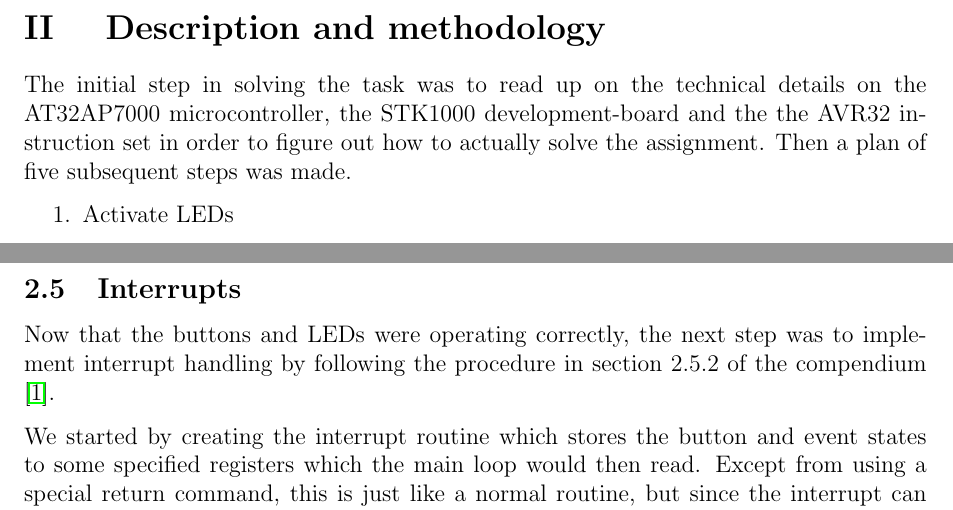
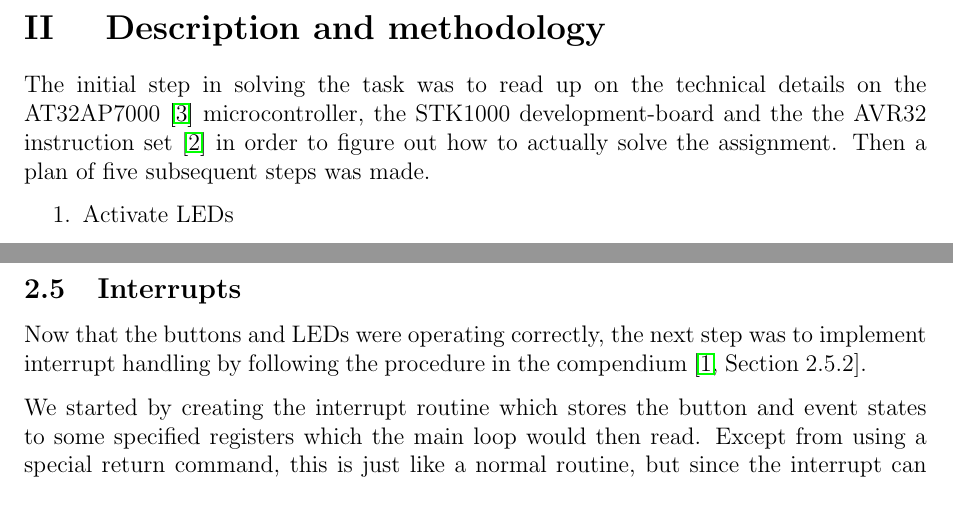
Before and after one commit to lundal/avr32-project-2013, a LaTeX paper (reports/oeving1/oeving1.tex, which reads reports/oeving1/content/descriptionAndMethodology.tex): two parts of pages 5 and 6 of 15 before the commit and two parts of pages 5 and 6 of 14 after it, joined at a grey line, cut so that both start at the same text. Compiled offline with pdfLaTeX.

Commit message:
Update methodology from gdocs (with refs)

```diff
--- a/reports/oeving1/content/descriptionAndMethodology.tex
+++ b/reports/oeving1/content/descriptionAndMethodology.tex
@@ -1,4 +1,4 @@
-The initial step in solving the task was to read up on the technical details on the AT32AP7000 microcontroller, the STK1000 development-board and the the AVR32 instruction set in order to figure out how to actually solve the assignment. Then a plan of five subsequent steps was made.
+The initial step in solving the task was to read up on the technical details on the AT32AP7000 \cite{ap7000} microcontroller, the STK1000 development-board and the the AVR32 instruction set \cite{avr32} in order to figure out how to actually solve the assignment. Then a plan of five subsequent steps was made.
 
 \begin{enumerate}
 \item Activate LEDs
@@ -59,7 +59,7 @@ With the ability to read the buttons it was time to make them move the light. By
 \end{figure}
 
 
-Now that the buttons and LEDs were operating correctly, the next step was to implement interrupt handling by following the procedure in section 2.5.2 of the compendium \cite{compendium}.
+Now that the buttons and LEDs were operating correctly, the next step was to implement interrupt handling by following the procedure in the compendium \cite[Section 2.5.2]{compendium}.
 
 We started by creating the interrupt routine which stores the button and event states to some specified registers which the main loop would then read. Except from using a special return command, this is just like a normal routine, but since the interrupt can occur at any time, all registers that is be modified by the routine must first be stored in the memory, and then restored afterwards. A practical way to achieve this is by using a stack. This was accomplished by initializing the Stack Pointer (SP) to the built-in assembler address \_stack, and using load and store instructions which update the SP. Structure of the main routine is shown in figure \ref{mainstruct}, and structure of the interrupt routine is shown in figure \ref{interruptstruct}.
 
```
Also changed, not shown: reports/oeving1/content/descriptionAndMethodology.tex (4 more changed lines).
